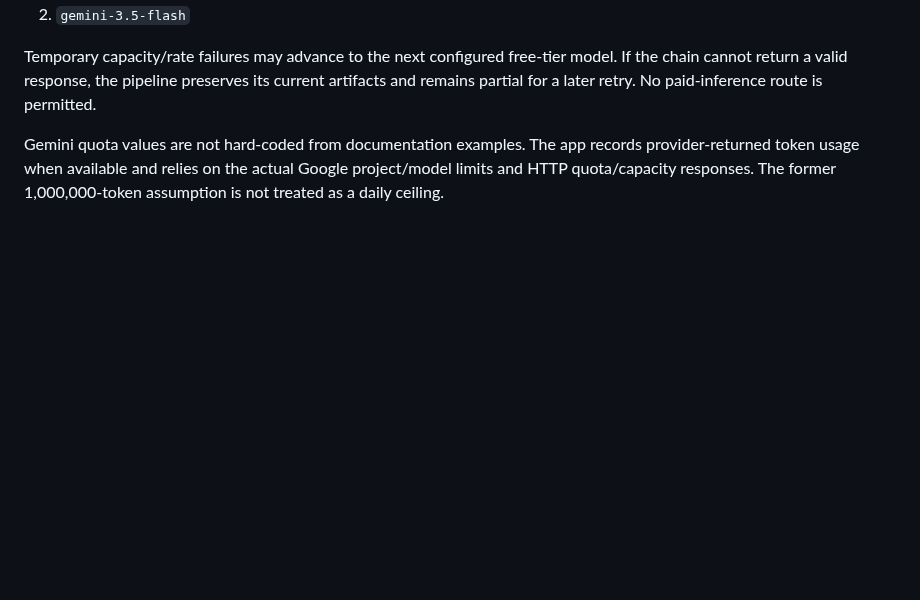
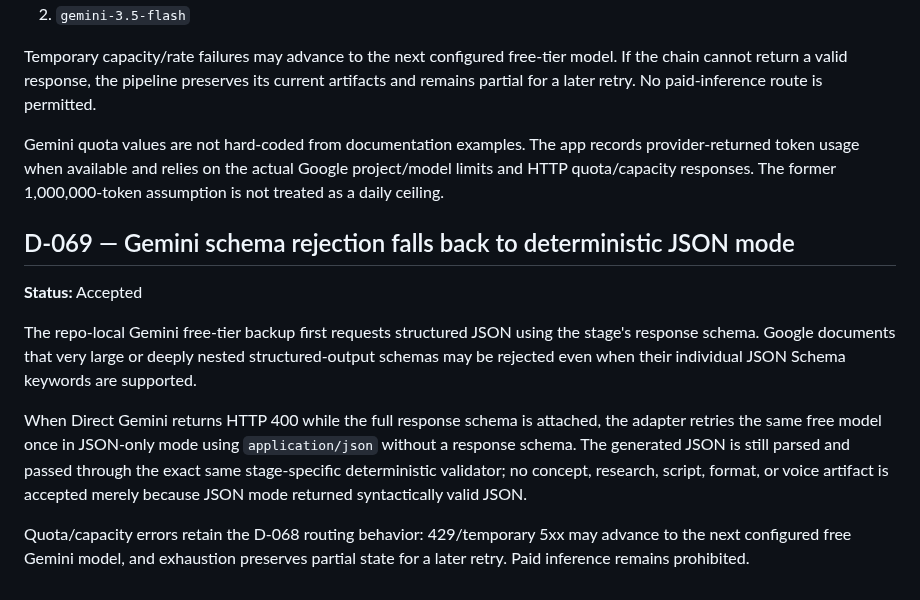
Before and after one commit to Rasatabula1971/Youtube-Production, a Markdown page: DECISIONS.md, the part around the change. Rendered like a GitHub page; blank space fills up the shorter version.

Commit message:
Record Gemini schema recovery decision

```diff
--- a/DECISIONS.md
+++ b/DECISIONS.md
@@ -1248,3 +1248,23 @@ Gemini quota values are not hard-coded from documentation examples. The app
 records provider-returned token usage when available and relies on the actual
 Google project/model limits and HTTP quota/capacity responses. The former
 1,000,000-token assumption is not treated as a daily ceiling.
+
+## D-069 — Gemini schema rejection falls back to deterministic JSON mode
+
+**Status:** Accepted
+
+The repo-local Gemini free-tier backup first requests structured JSON using the
+stage's response schema. Google documents that very large or deeply nested
+structured-output schemas may be rejected even when their individual JSON
+Schema keywords are supported.
+
+When Direct Gemini returns HTTP 400 while the full response schema is attached,
+the adapter retries the same free model once in JSON-only mode using
+`application/json` without a response schema. The generated JSON is still
+parsed and passed through the exact same stage-specific deterministic validator;
+no concept, research, script, format, or voice artifact is accepted merely
+because JSON mode returned syntactically valid JSON.
+
+Quota/capacity errors retain the D-068 routing behavior: 429/temporary 5xx may
+advance to the next configured free Gemini model, and exhaustion preserves
+partial state for a later retry. Paid inference remains prohibited.
```
